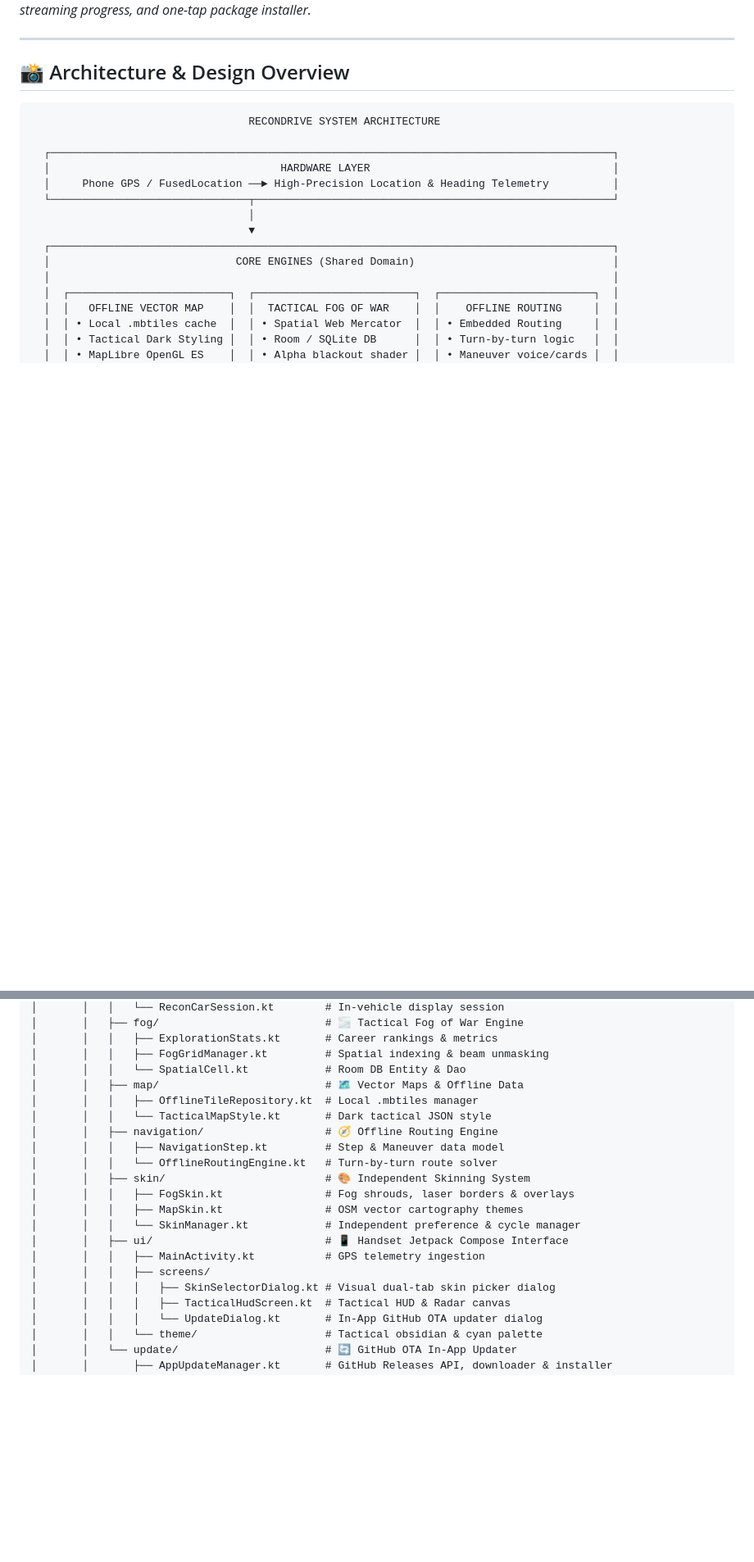
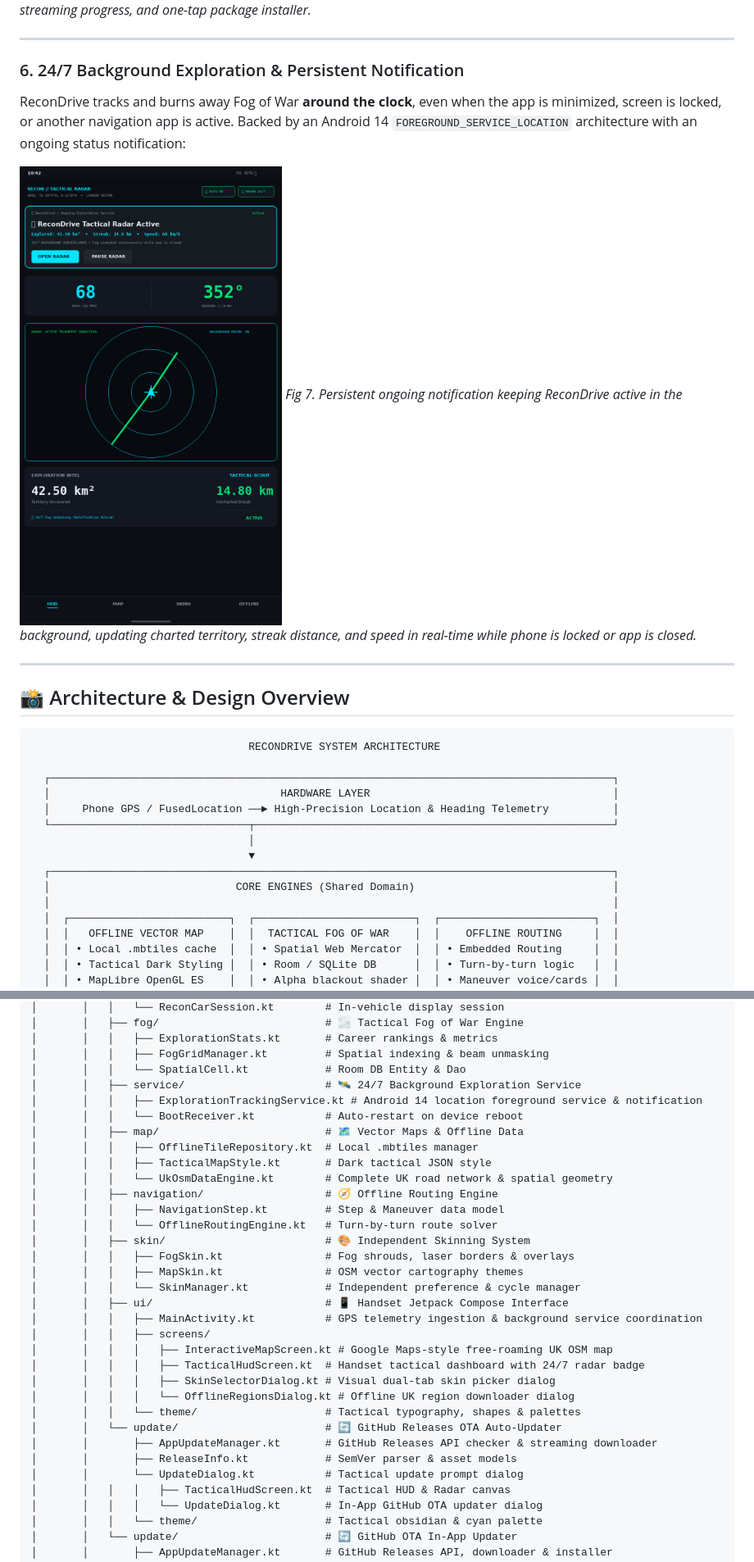
Before and after one commit to CharlesLennon/recondrive, a Markdown page: README.md, 2 parts joined by grey strips. Shown at 82% size. Rendered like a GitHub page; pictures changed too: screenshots/screenshot_07_background_notification_service.png (added); blank space fills up the shorter version.

Commit message:
feat(service): add 24/7 background location foreground service with persistent notification for ongoing fog unmasking

```diff
--- a/README.md
+++ b/README.md
@@ -58,6 +58,14 @@ OTA updater dialog querying `https://api.github.com/repos/CharlesLennon/recondri
 
 ![In-App GitHub Releases Updater](screenshots/screenshot_05_in_app_github_updater.png)
 *Fig 6. In-app updater displaying remote GitHub release notes, streaming progress, and one-tap package installer.*
+
+---
+
+### 6. 24/7 Background Exploration & Persistent Notification
+ReconDrive tracks and burns away Fog of War **around the clock**, even when the app is minimized, screen is locked, or another navigation app is active. Backed by an Android 14 `FOREGROUND_SERVICE_LOCATION` architecture with an ongoing status notification:
+
+![24/7 Background Notification Service](screenshots/screenshot_07_background_notification_service.png)
+*Fig 7. Persistent ongoing notification keeping ReconDrive active in the background, updating charted territory, streak distance, and speed in real-time while phone is locked or app is closed.*
 
 ---
 
@@ -176,9 +191,13 @@ recondrive/
 │       │   │   ├── ExplorationStats.kt       # Career rankings & metrics
 │       │   │   ├── FogGridManager.kt         # Spatial indexing & beam unmasking
 │       │   │   └── SpatialCell.kt            # Room DB Entity & Dao
+│       │   ├── service/                      # 🛰️ 24/7 Background Exploration Service
+│       │   │   ├── ExplorationTrackingService.kt # Android 14 location foreground service & notification
+│       │   │   └── BootReceiver.kt           # Auto-restart on device reboot
 │       │   ├── map/                          # 🗺️ Vector Maps & Offline Data
 │       │   │   ├── OfflineTileRepository.kt  # Local .mbtiles manager
-│       │   │   └── TacticalMapStyle.kt       # Dark tactical JSON style
+│       │   │   ├── TacticalMapStyle.kt       # Dark tactical JSON style
+│       │   │   └── UkOsmDataEngine.kt        # Complete UK road network & spatial geometry
 │       │   ├── navigation/                   # 🧭 Offline Routing Engine
 │       │   │   ├── NavigationStep.kt         # Step & Maneuver data model
 │       │   │   └── OfflineRoutingEngine.kt   # Turn-by-turn route solver
@@ -187,9 +206,17 @@ recondrive/
 │       │   │   ├── MapSkin.kt                # OSM vector cartography themes
 │       │   │   └── SkinManager.kt            # Independent preference & cycle manager
 │       │   ├── ui/                           # 📱 Handset Jetpack Compose Interface
-│       │   │   ├── MainActivity.kt           # GPS telemetry ingestion
+│       │   │   ├── MainActivity.kt           # GPS telemetry ingestion & background service coordination
 │       │   │   ├── screens/
+│       │   │   │   ├── InteractiveMapScreen.kt # Google Maps-style free-roaming UK OSM map
+│       │   │   │   ├── TacticalHudScreen.kt  # Handset tactical dashboard with 24/7 radar badge
 │       │   │   │   ├── SkinSelectorDialog.kt # Visual dual-tab skin picker dialog
+│       │   │   │   └── OfflineRegionsDialog.kt # Offline UK region downloader dialog
+│       │   │   └── theme/                    # Tactical typography, shapes & palettes
+│       │   └── update/                       # 🔄 GitHub Releases OTA Auto-Updater
+│       │       ├── AppUpdateManager.kt       # GitHub Releases API checker & streaming downloader
+│       │       ├── ReleaseInfo.kt            # SemVer parser & asset models
+│       │       └── UpdateDialog.kt           # Tactical update prompt dialog
 │       │   │   │   ├── TacticalHudScreen.kt  # Tactical HUD & Radar canvas
 │       │   │   │   └── UpdateDialog.kt       # In-App GitHub OTA updater dialog
 │       │   │   └── theme/                    # Tactical obsidian & cyan palette
```
Also changed, not shown: other parts of README.md (+9 -2 lines), 8 other files.
